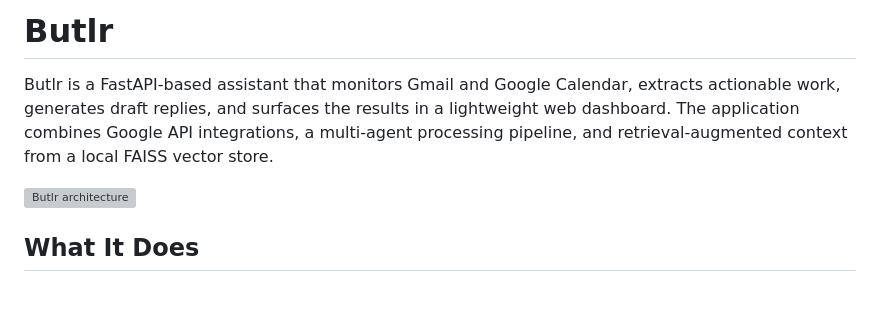
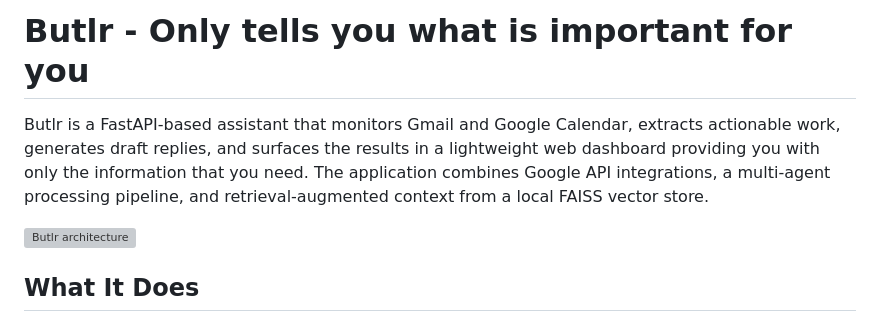
Before and after one commit to jaysheeldodia/Butlr, a Markdown page: README.md, the part around the change. Drawn GitHub-style; blank space fills up the shorter version; grey boxes are pictures that could not be loaded.

Commit message:
Enhance README description for Butlr
Updated the README to clarify the purpose of Butlr.

```diff
--- a/README.md
+++ b/README.md
@@ -1,6 +1,6 @@
-# Butlr
+# Butlr - Only tells you what is important for you
 
-Butlr is a FastAPI-based assistant that monitors Gmail and Google Calendar, extracts actionable work, generates draft replies, and surfaces the results in a lightweight web dashboard. The application combines Google API integrations, a multi-agent processing pipeline, and retrieval-augmented context from a local FAISS vector store.
+Butlr is a FastAPI-based assistant that monitors Gmail and Google Calendar, extracts actionable work, generates draft replies, and surfaces the results in a lightweight web dashboard providing you with only the information that you need. The application combines Google API integrations, a multi-agent processing pipeline, and retrieval-augmented context from a local FAISS vector store.
 
 ![Butlr architecture](architecture.svg)
 
```
